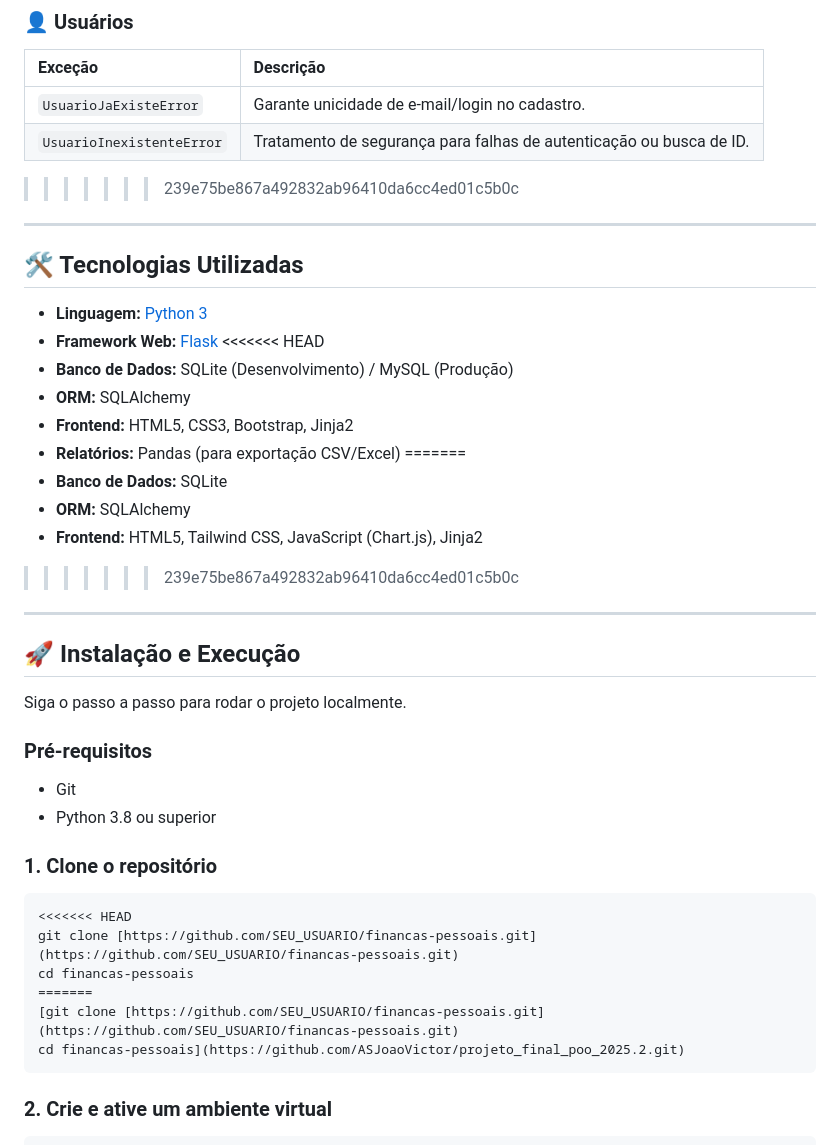
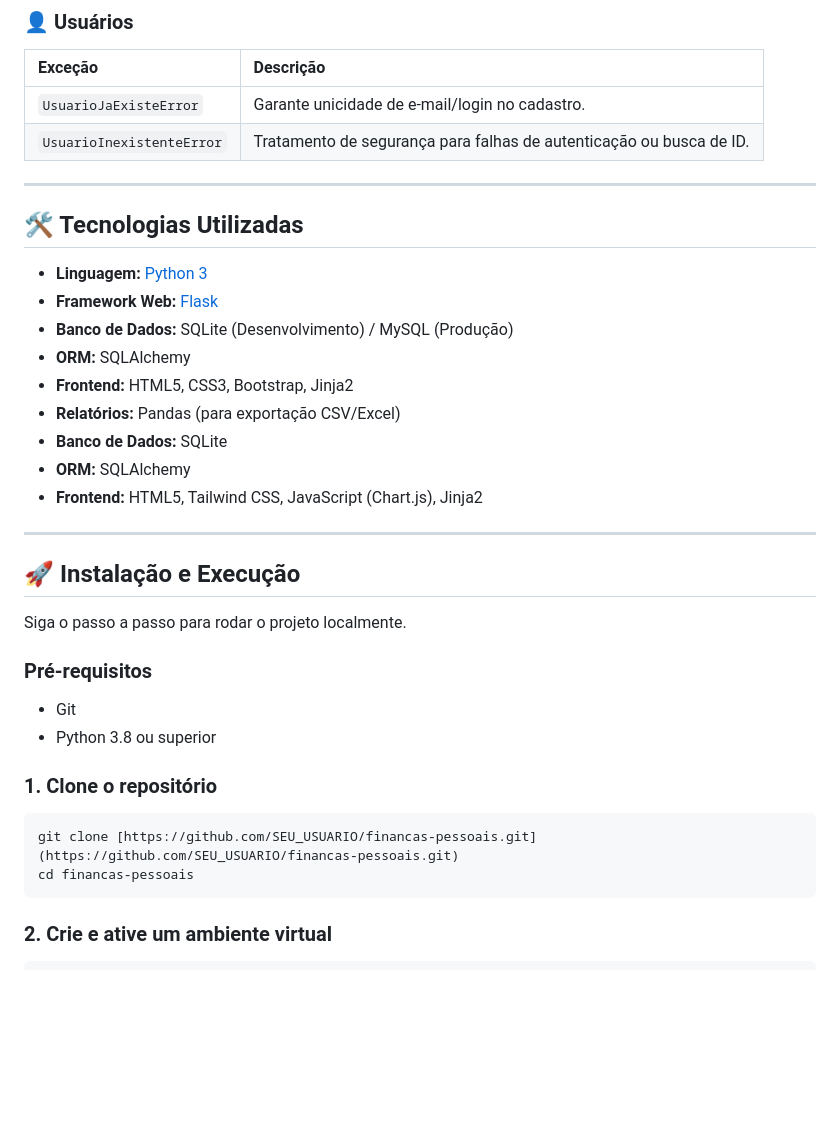
Before and after one commit to ASJoaoVictor/projeto_final_poo_2025.2, a Markdown page: README.md, the part around one of its changes. Rendered like a GitHub page; blank space fills up the shorter version.

````diff
--- a/README.md
+++ b/README.md
@@ -103,7 +75,6 @@ O backend implementa diversas exceções personalizadas para garantir que o sist
 | :--- | :--- |
 | `UsuarioJaExisteError` | Garante unicidade de e-mail/login no cadastro. |
 | `UsuarioInexistenteError` | Tratamento de segurança para falhas de autenticação ou busca de ID. |
->>>>>>> 239e75be867a492832ab96410da6cc4ed01c5b0c
 
 ---
 
@@ -111,16 +82,13 @@ O backend implementa diversas exceções personalizadas para garantir que o sist
 
 * **Linguagem:** [Python 3](https://www.python.org/)
 * **Framework Web:** [Flask](https://flask.palletsprojects.com/)
-<<<<<<< HEAD
 * **Banco de Dados:** SQLite (Desenvolvimento) / MySQL (Produção)
 * **ORM:** SQLAlchemy
 * **Frontend:** HTML5, CSS3, Bootstrap, Jinja2
 * **Relatórios:** Pandas (para exportação CSV/Excel)
-=======
 * **Banco de Dados:** SQLite
 * **ORM:** SQLAlchemy
 * **Frontend:** HTML5, Tailwind CSS, JavaScript (Chart.js), Jinja2
->>>>>>> 239e75be867a492832ab96410da6cc4ed01c5b0c
 
 ---
 
@@ -135,12 +103,8 @@ Siga o passo a passo para rodar o projeto localmente.
 ### 1. Clone o repositório
 
 ```bash
-<<<<<<< HEAD
 git clone [https://github.com/SEU_USUARIO/financas-pessoais.git](https://github.com/SEU_USUARIO/financas-pessoais.git)
 cd financas-pessoais
-=======
-[git clone [https://github.com/SEU_USUARIO/financas-pessoais.git](https://github.com/SEU_USUARIO/financas-pessoais.git)
-cd financas-pessoais](https://github.com/ASJoaoVictor/projeto_final_poo_2025.2.git)
 ```
 
 ### 2. Crie e ative um ambiente virtual
````
Also changed, not shown: other parts of README.md (+0 -29 lines).
